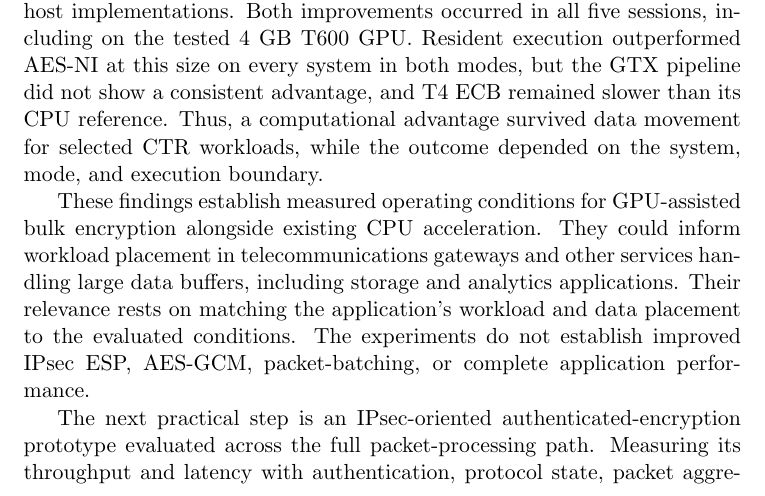
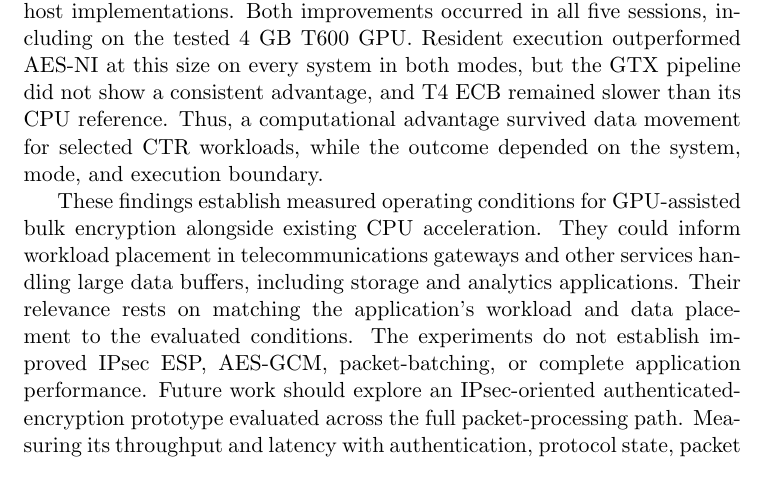
Before and after one commit to mihajlov39547/aes-retrospective, a LaTeX document (sjee/experimental/legacy/main_docx.tex, which reads sjee/content/06_conclusion.tex): part of page 19 of 20, cut so that both start at the same text. Compiled offline with pdfLaTeX.

Commit message:
Refactor conclusion section for clarity; update future work direction on IPsec-oriented authenticated-encryption prototype.

```diff
--- a/sjee/content/06_conclusion.tex
+++ b/sjee/content/06_conclusion.tex
@@ -19,9 +19,8 @@ alongside existing CPU acceleration. They could inform workload placement in tel
 gateways and other services handling large data buffers, including storage and analytics
 applications. Their relevance rests on matching the application's workload and data placement to
 the evaluated conditions. The experiments do not establish improved IPsec ESP, AES-GCM,
-packet-batching, or complete application performance.
-
-The next practical step is an IPsec-oriented authenticated-encryption prototype evaluated across
+packet-batching, or complete application performance. Future work should explore
+an IPsec-oriented authenticated-encryption prototype evaluated across
 the full packet-processing path. Measuring its throughput and latency with authentication,
 protocol state, packet aggregation, and delivery included would determine whether the
 demonstrated bulk AES-CTR improvement translates into an application-level benefit.
```
Also changed, not shown: sjee/main.pdf.
